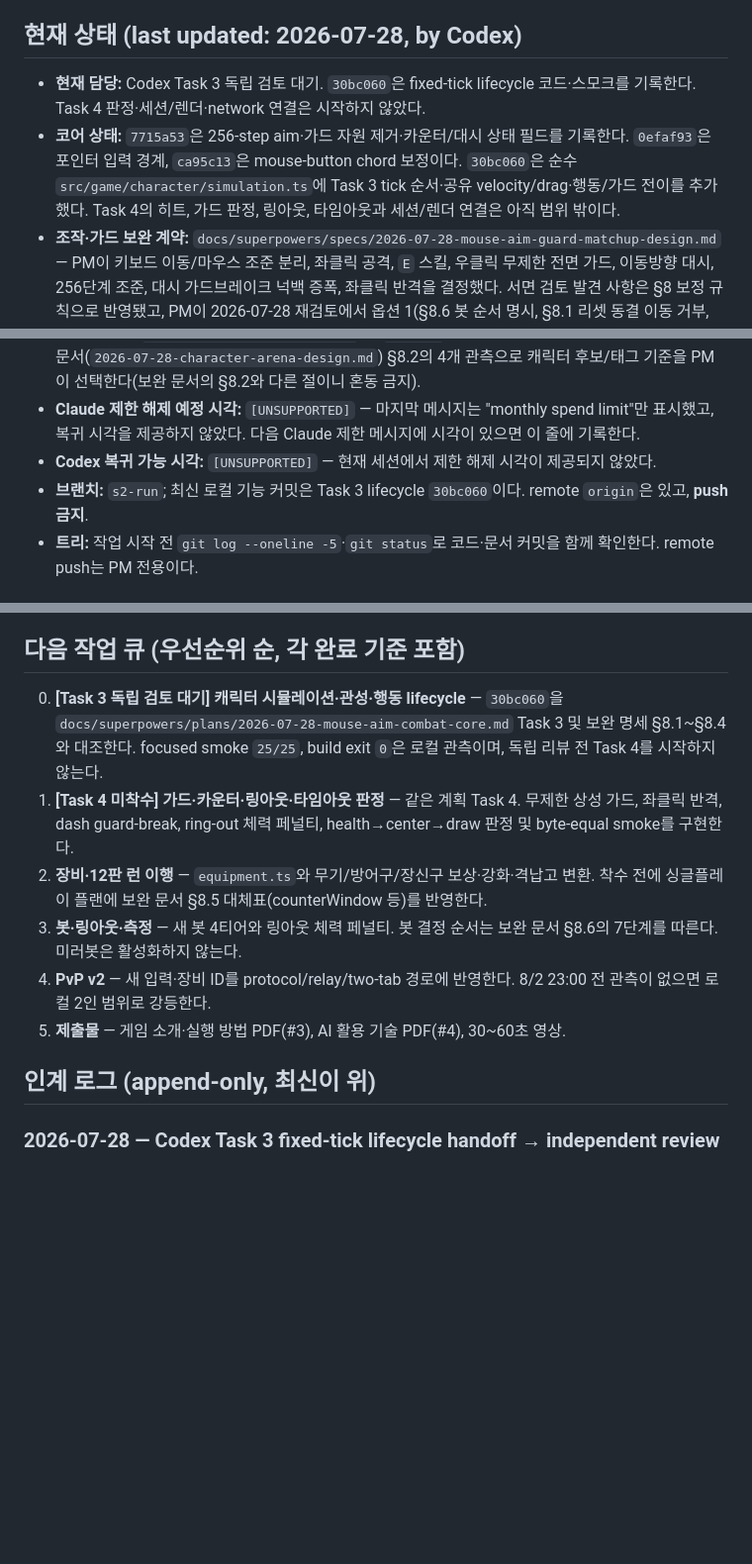
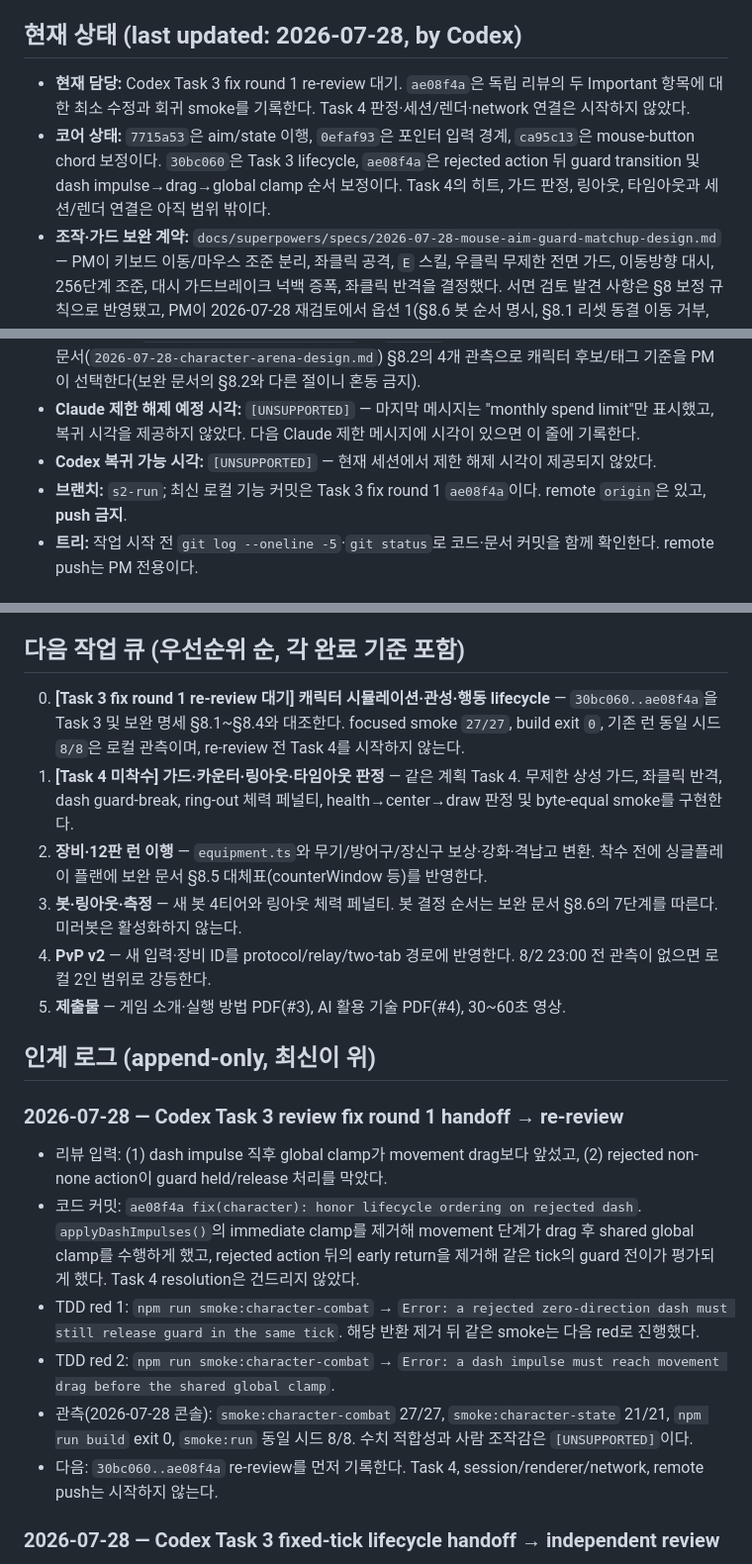
Before and after one commit to tryNlog/Smashdem, a Markdown page: docs/RELAY.md, 3 parts joined by grey strips. Shown at 99% size. Rendered like a GitHub page; blank space fills up the shorter version.

Commit message:
docs(character): hand off lifecycle review fix

```diff
--- a/docs/RELAY.md
+++ b/docs/RELAY.md
@@ -3,26 +3,33 @@
 > Claude ↔ Codex 세션 제한 릴레이의 인계 상태 파일. **작업 시작 전 읽고, 손 떼기 전 갱신한다.** 규칙 전문은 리포 루트 `AGENTS.md`.
 
 ## 현재 상태 (last updated: 2026-07-28, by Codex)
-- **현재 담당:** Codex Task 3 독립 검토 대기. `30bc060`은 fixed-tick lifecycle 코드·스모크를 기록한다. Task 4 판정·세션/렌더·network 연결은 시작하지 않았다.
-- **코어 상태:** `7715a53`은 256-step aim·가드 자원 제거·카운터/대시 상태 필드를 기록한다. `0efaf93`은 포인터 입력 경계, `ca95c13`은 mouse-button chord 보정이다. `30bc060`은 순수 `src/game/character/simulation.ts`에 Task 3 tick 순서·공유 velocity/drag·행동/가드 전이를 추가했다. Task 4의 히트, 가드 판정, 링아웃, 타임아웃과 세션/렌더 연결은 아직 범위 밖이다.
+- **현재 담당:** Codex Task 3 fix round 1 re-review 대기. `ae08f4a`은 독립 리뷰의 두 Important 항목에 대한 최소 수정과 회귀 smoke를 기록한다. Task 4 판정·세션/렌더·network 연결은 시작하지 않았다.
+- **코어 상태:** `7715a53`은 aim/state 이행, `0efaf93`은 포인터 입력 경계, `ca95c13`은 mouse-button chord 보정이다. `30bc060`은 Task 3 lifecycle, `ae08f4a`은 rejected action 뒤 guard transition 및 dash impulse→drag→global clamp 순서 보정이다. Task 4의 히트, 가드 판정, 링아웃, 타임아웃과 세션/렌더 연결은 아직 범위 밖이다.
 - **조작·가드 보완 계약:** `docs/superpowers/specs/2026-07-28-mouse-aim-guard-matchup-design.md` — PM이 키보드 이동/마우스 조준 분리, 좌클릭 공격, `E` 스킬, 우클릭 무제한 전면 가드, 이동방향 대시, 256단계 조준, 대시 가드브레이크 넉백 증폭, 좌클릭 반격을 결정했다. 서면 검토 발견 사항은 §8 보정 규칙으로 반영됐고, PM이 2026-07-28 재검토에서 옵션 1(§8.6 봇 순서 명시, §8.1 리셋 동결 이동 거부, RELAY 참조 정리)을 승인했다. 대체 구현 계획은 `docs/superpowers/plans/2026-07-28-mouse-aim-combat-core.md`로 작성됐다(보완 문서 §8 인용, §8.8 요건 충족 — Codex 구현·PM 판정 대기).
 - **전환 기준:** 기본 계약은 `docs/superpowers/specs/2026-07-28-character-arena-design.md`, 입력·관성·상성 가드 보완 계약은 `docs/superpowers/specs/2026-07-28-mouse-aim-guard-matchup-design.md`다. 후자의 서면 검토와 PM 승인은 2026-07-28에 기록됐다. 새 구현 계획은 보완 문서 §8을 인용해야 하며, 두 문서가 충돌하면 보완 문서 §8이 우선한다.
 - **로컬 복귀선:** `spinner-baseline-2026-07-28` → `f97bca1` (원격 전송 금지). 8/2 23:00에는 기본 계약 문서(`2026-07-28-character-arena-design.md`) §8.2의 4개 관측으로 캐릭터 후보/태그 기준을 PM이 선택한다(보완 문서의 §8.2와 다른 절이니 혼동 금지).
 - **Claude 제한 해제 예정 시각:** `[UNSUPPORTED]` — 마지막 메시지는 "monthly spend limit"만 표시했고, 복귀 시각을 제공하지 않았다. 다음 Claude 제한 메시지에 시각이 있으면 이 줄에 기록한다.
 - **Codex 복귀 가능 시각:** `[UNSUPPORTED]` — 현재 세션에서 제한 해제 시각이 제공되지 않았다.
-- **브랜치:** `s2-run`; 최신 로컬 기능 커밋은 Task 3 lifecycle `30bc060`이다. remote `origin`은 있고, **push 금지**.
+- **브랜치:** `s2-run`; 최신 로컬 기능 커밋은 Task 3 fix round 1 `ae08f4a`이다. remote `origin`은 있고, **push 금지**.
 - **트리:** 작업 시작 전 `git log --oneline -5`·`git status`로 코드·문서 커밋을 함께 확인한다. remote push는 PM 전용이다.
 ## 진행 중 작업
 - **S3 공개 relay 배선:** `1ad9f62`에 GitHub Actions `VITE_RELAY_URL` 주입, direct Vite env access, local relay build smoke, PM Cloudflare/Pages 절차가 있다. 공개 Worker endpoint와 Canvas 두 브라우저 관찰은 PM 게이트다.
 - **PM 게이트:** Cloudflare 로그인·`npm run relay:deploy`·GitHub Actions 변수 등록·원격 push·공개 Worker/Canvas 두 브라우저 관찰은 PM 계정과 브라우저가 필요한 작업이다. PM 부재 시 모바일 조작·제출물 큐로 이동한다.
 ## 다음 작업 큐 (우선순위 순, 각 완료 기준 포함)
-0. **[Task 3 독립 검토 대기] 캐릭터 시뮬레이션·관성·행동 lifecycle** — `30bc060`을 `docs/superpowers/plans/2026-07-28-mouse-aim-combat-core.md` Task 3 및 보완 명세 §8.1~§8.4와 대조한다. focused smoke `25/25`, build exit `0`은 로컬 관측이며, 독립 리뷰 전 Task 4를 시작하지 않는다.
+0. **[Task 3 fix round 1 re-review 대기] 캐릭터 시뮬레이션·관성·행동 lifecycle** — `30bc060..ae08f4a`을 Task 3 및 보완 명세 §8.1~§8.4와 대조한다. focused smoke `27/27`, build exit `0`, 기존 런 동일 시드 `8/8`은 로컬 관측이며, re-review 전 Task 4를 시작하지 않는다.
 1. **[Task 4 미착수] 가드·카운터·링아웃·타임아웃 판정** — 같은 계획 Task 4. 무제한 상성 가드, 좌클릭 반격, dash guard-break, ring-out 체력 페널티, health→center→draw 판정 및 byte-equal smoke를 구현한다.
 2. **장비·12판 런 이행** — `equipment.ts`와 무기/방어구/장신구 보상·강화·격납고 변환. 착수 전에 싱글플레이 플랜에 보완 문서 §8.5 대체표(counterWindow 등)를 반영한다.
 3. **봇·링아웃·측정** — 새 봇 4티어와 링아웃 체력 페널티. 봇 결정 순서는 보완 문서 §8.6의 7단계를 따른다. 미러봇은 활성화하지 않는다.
 4. **PvP v2** — 새 입력·장비 ID를 protocol/relay/two-tab 경로에 반영한다. 8/2 23:00 전 관측이 없으면 로컬 2인 범위로 강등한다.
 5. **제출물** — 게임 소개·실행 방법 PDF(#3), AI 활용 기술 PDF(#4), 30~60초 영상.
 ## 인계 로그 (append-only, 최신이 위)
+### 2026-07-28 — Codex Task 3 review fix round 1 handoff → re-review
+- 리뷰 입력: (1) dash impulse 직후 global clamp가 movement drag보다 앞섰고, (2) rejected non-none action이 guard held/release 처리를 막았다.
+- 코드 커밋: `ae08f4a fix(character): honor lifecycle ordering on rejected dash`. `applyDashImpulses()`의 immediate clamp를 제거해 movement 단계가 drag 후 shared global clamp를 수행하게 했고, rejected action 뒤의 early return을 제거해 같은 tick의 guard 전이가 평가되게 했다. Task 4 resolution은 건드리지 않았다.
+- TDD red 1: `npm run smoke:character-combat` → `Error: a rejected zero-direction dash must still release guard in the same tick`. 해당 반환 제거 뒤 같은 smoke는 다음 red로 진행했다.
+- TDD red 2: `npm run smoke:character-combat` → `Error: a dash impulse must reach movement drag before the shared global clamp`.
+- 관측(2026-07-28 콘솔): `smoke:character-combat` 27/27, `smoke:character-state` 21/21, `npm run build` exit 0, `smoke:run` 동일 시드 8/8. 수치 적합성과 사람 조작감은 `[UNSUPPORTED]`이다.
+- 다음: `30bc060..ae08f4a` re-review를 먼저 기록한다. Task 4, session/renderer/network, remote push는 시작하지 않는다.
 ### 2026-07-28 — Codex Task 3 fixed-tick lifecycle handoff → independent review
 - 구현 커밋: `30bc060 feat(character): add aim-step simulation lifecycle`. remote push·remote 변경은 하지 않았다.
 - 범위: events clear → tick/clock → timer → validated input/action/guard → dash impulse placeholder → movement 순서를 `src/game/character/simulation.ts`에 기록했다. hit/guard cone/damage/ring-out/time-limit resolution은 Task 4 자리표시자로 남았다.
```
Also changed, not shown: docs/ai-log.md (+20 -0 lines).
